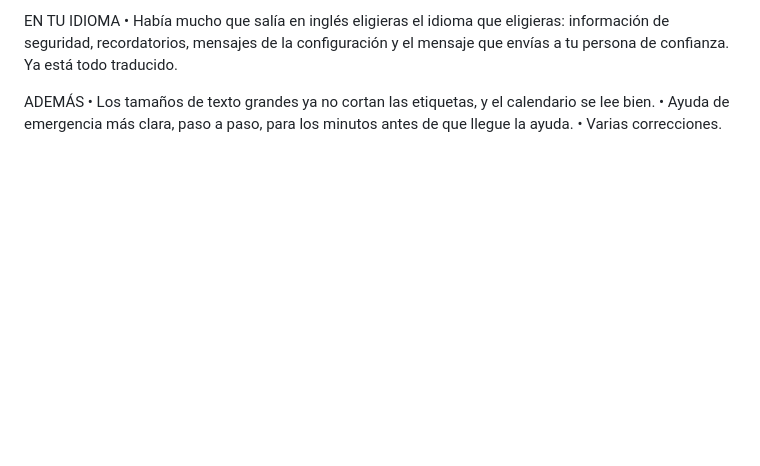
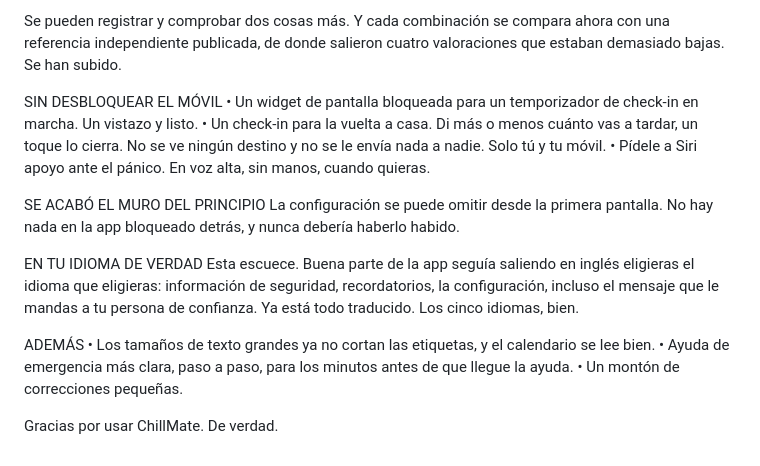
Before and after one commit to thijsverstapen/ChillMate, a Markdown page: Marketing/ReleaseNotes-5.0.0.md, the part around one of its changes. Rendered like a GitHub page; blank space fills up the shorter version.

```diff
--- a/Marketing/ReleaseNotes-5.0.0.md
+++ b/Marketing/ReleaseNotes-5.0.0.md
@@ -141,8 +163,20 @@ EMPEZAR MÁS FÁCIL
 
-EN TU IDIOMA
-• Había mucho que salía en inglés eligieras el idioma que eligieras: información de seguridad, recordatorios, mensajes de la configuración y el mensaje que envías a tu persona de confianza. Ya está todo traducido.
+Se pueden registrar y comprobar dos cosas más. Y cada combinación se compara ahora con una referencia independiente publicada, de donde salieron cuatro valoraciones que estaban demasiado bajas. Se han subido.
+
+SIN DESBLOQUEAR EL MÓVIL
+• Un widget de pantalla bloqueada para un temporizador de check-in en marcha. Un vistazo y listo.
+• Un check-in para la vuelta a casa. Di más o menos cuánto vas a tardar, un toque lo cierra. No se ve ningún destino y no se le envía nada a nadie. Solo tú y tu móvil.
+• Pídele a Siri apoyo ante el pánico. En voz alta, sin manos, cuando quieras.
+
+SE ACABÓ EL MURO DEL PRINCIPIO
+La configuración se puede omitir desde la primera pantalla. No hay nada en la app bloqueado detrás, y nunca debería haberlo habido.
+
+EN TU IDIOMA DE VERDAD
+Esta escuece. Buena parte de la app seguía saliendo en inglés eligieras el idioma que eligieras: información de seguridad, recordatorios, la configuración, incluso el mensaje que le mandas a tu persona de confianza. Ya está todo traducido. Los cinco idiomas, bien.
 
 ADEMÁS
 • Los tamaños de texto grandes ya no cortan las etiquetas, y el calendario se lee bien.
 • Ayuda de emergencia más clara, paso a paso, para los minutos antes de que llegue la ayuda.
-• Varias correcciones.
+• Un montón de correcciones pequeñas.
+
+Gracias por usar ChillMate. De verdad.
```
Also changed, not shown: other parts of Marketing/ReleaseNotes-5.0.0.md (+90 -68 lines).
